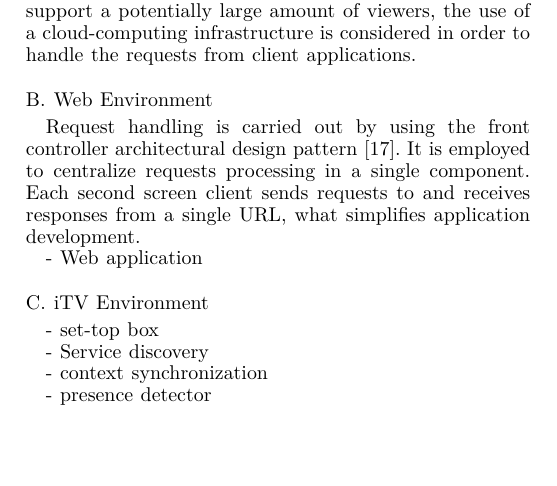
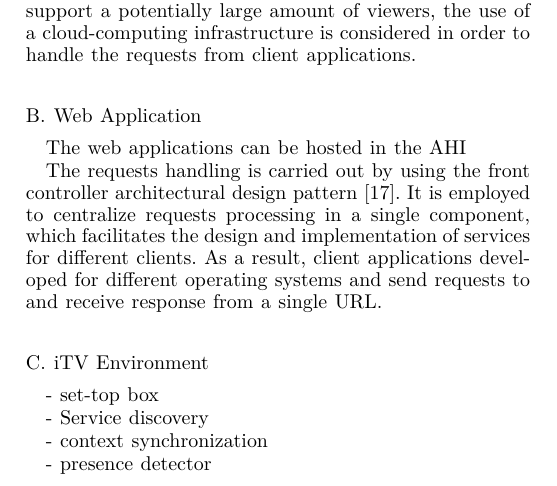
Before and after one commit to ricardoerikson/paper-gcce, a LaTeX paper (src/paper.tex): part of one column of page 3 of 4 before the commit and part of one column of page 3 of 5 after it, cut so that both start at the same text, the shorter picture padded with empty space. Compiled offline with XeLaTeX.

Commit message:
WIP: Web application

```diff
--- a/src/paper.tex
+++ b/src/paper.tex
@@ -110,12 +110,12 @@ The application hosting infrastructure (AHI) consists of a server environment th
 
 The TV domain has the potential of facing very different audience ratings. As a result, the amount of viewers using a particular iTV service can drastically change during the day. So, an important requirement for shared iTV services is to dynamically scale up and down the computing resources according to workload demands. Researchers have proposed novel ideas based on cloud-computing environments to tackle this requirement~\cite{Lee2010,Lai2011}. Since the architecture presented in this paper is intended to support a potentially large amount of viewers, the use of a cloud-computing infrastructure is considered in order to handle the requests from client applications.
 
-\subsection{Web Environment}
-\label{ssub_web_environment}
+\subsection{Web Application}
+\label{ssub_web_application}
 
-Request handling is carried out by using the front controller architectural design pattern~\cite{Buschmann2007}. It is employed to centralize requests processing in a single component. Each second screen client sends requests to and receives responses from a single URL, what simplifies application development.
+The web applications can be hosted in the AHI
 
-- Web application
+The requests handling is carried out by using the front controller architectural design pattern~\cite{Buschmann2007}. It is employed to centralize requests processing in a single component, which facilitates the design and implementation of services for different clients. As a result, client applications developed for different operating systems and send requests to and receive response from a single URL.
 
 \subsection{iTV Environment}
 
```
